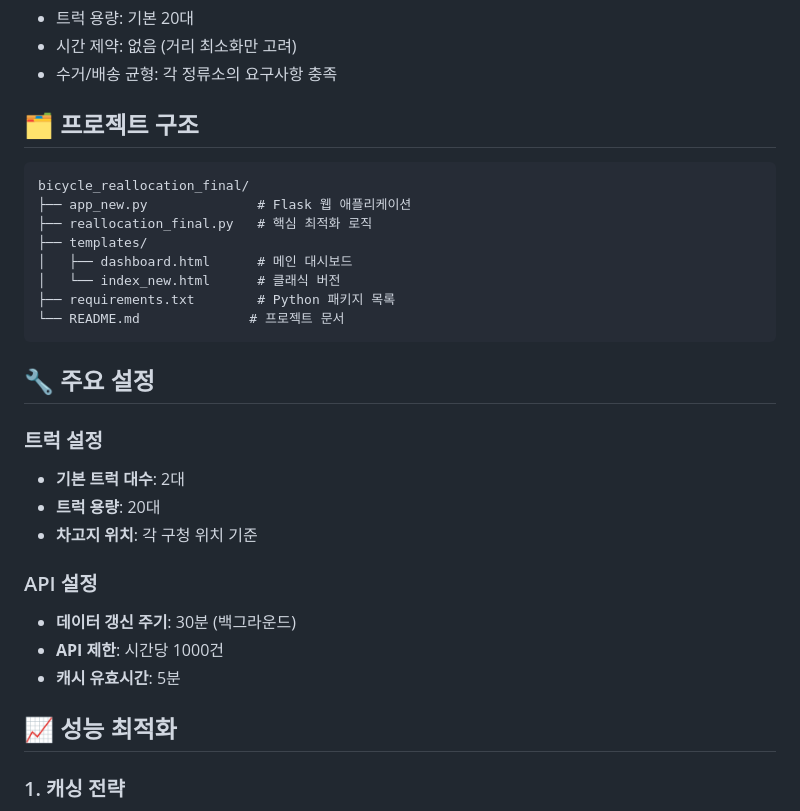
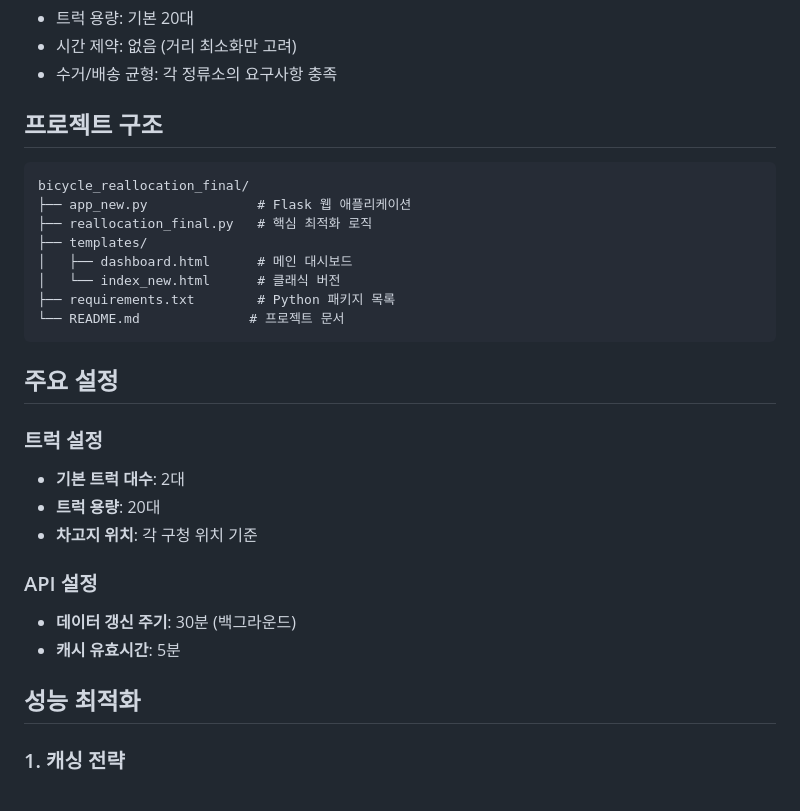
Before and after one commit to spilleet/bicycle_reallocation_final, a Markdown page: README.md, the part around one of its changes. Rendered like a GitHub page.

````diff
--- a/README.md
+++ b/README.md
@@ -117,7 +117,7 @@ urgency_score = (
 - 시간 제약: 없음 (거리 최소화만 고려)
 - 수거/배송 균형: 각 정류소의 요구사항 충족
 
-## 🗂 프로젝트 구조
+##  프로젝트 구조
 ```
 bicycle_reallocation_final/
 ├── app_new.py              # Flask 웹 애플리케이션
@@ -129,7 +129,7 @@ bicycle_reallocation_final/
 └── README.md              # 프로젝트 문서
 ```
 
-## 🔧 주요 설정
+## 주요 설정
 
 ### 트럭 설정
 - **기본 트럭 대수**: 2대
@@ -138,10 +138,9 @@ bicycle_reallocation_final/
 
 ### API 설정
 - **데이터 갱신 주기**: 30분 (백그라운드)
-- **API 제한**: 시간당 1000건
 - **캐시 유효시간**: 5분
 
-## 📈 성능 최적화
+## 성능 최적화
 
 ### 1. 캐싱 전략
 - Flask-Caching으로 API 응답 캐싱
````
Also changed, not shown: other parts of README.md (+9 -9 lines).
